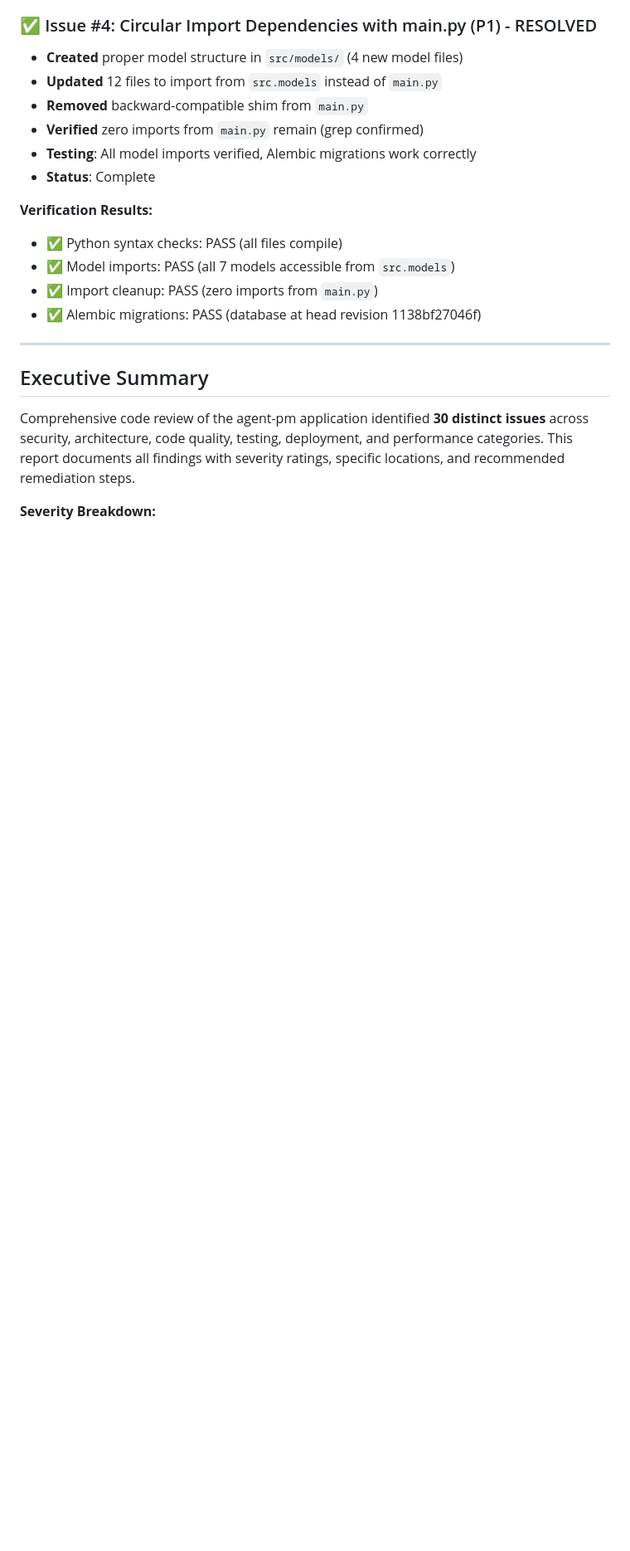
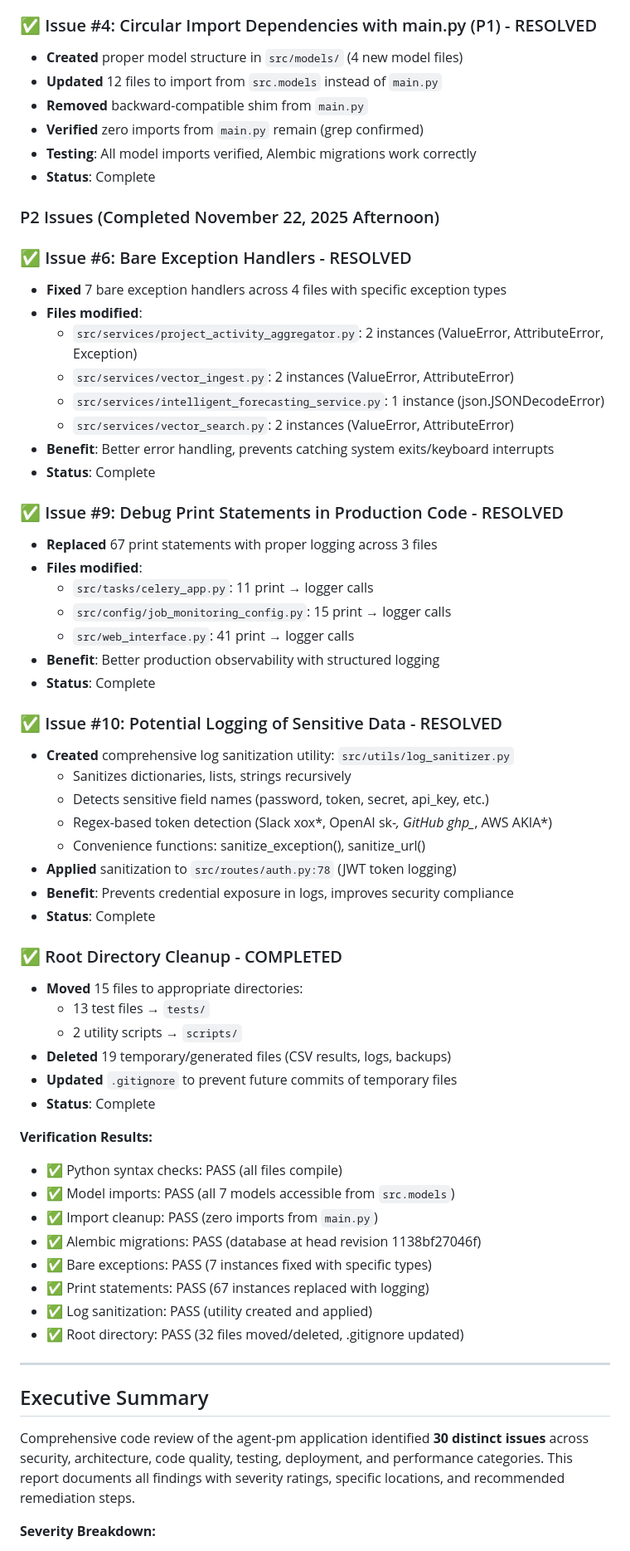
Before and after one commit to syatt-io/pm-dashboard, a Markdown page: docs/CODE_REVIEW_FINDINGS_2025-11-18.md, the part around one of its changes. Shown at 83% size. GitHub-like rendering; blank space fills up the shorter version.

Commit message:
docs: Update code review findings with P2 issue resolutions
Updated CODE_REVIEW_FINDINGS document to reflect completion of P2 issues:
- Issue #6: Bare exception handlers (7 instances fixed)
- Issue #9: Debug print statements (67 instances replaced with logging)
- Issue #10: Sensitive data logging (log sanitization utility created)
- Root directory cleanup (32 files moved/deleted)

All P0, P1, and 3 P2 issues now resolved (10 P2 issues remaining).

🤖 Generated with [Claude Code](https://claude.com/claude-code)

Co-Authored-By: Claude <noreply@anthropic.com>

```diff
--- a/docs/CODE_REVIEW_FINDINGS_2025-11-18.md
+++ b/docs/CODE_REVIEW_FINDINGS_2025-11-18.md
@@ -24,11 +26,54 @@ The following critical and high-priority issues have been successfully remediate
 - **Testing**: All model imports verified, Alembic migrations work correctly
 - **Status**: Complete
 
+### P2 Issues (Completed November 22, 2025 Afternoon)
+
+### ✅ Issue #6: Bare Exception Handlers - RESOLVED
+- **Fixed** 7 bare exception handlers across 4 files with specific exception types
+- **Files modified**:
+  - `src/services/project_activity_aggregator.py`: 2 instances (ValueError, AttributeError, Exception)
+  - `src/services/vector_ingest.py`: 2 instances (ValueError, AttributeError)
+  - `src/services/intelligent_forecasting_service.py`: 1 instance (json.JSONDecodeError)
+  - `src/services/vector_search.py`: 2 instances (ValueError, AttributeError)
+- **Benefit**: Better error handling, prevents catching system exits/keyboard interrupts
+- **Status**: Complete
+
+### ✅ Issue #9: Debug Print Statements in Production Code - RESOLVED
+- **Replaced** 67 print statements with proper logging across 3 files
+- **Files modified**:
+  - `src/tasks/celery_app.py`: 11 print → logger calls
+  - `src/config/job_monitoring_config.py`: 15 print → logger calls
+  - `src/web_interface.py`: 41 print → logger calls
+- **Benefit**: Better production observability with structured logging
+- **Status**: Complete
+
+### ✅ Issue #10: Potential Logging of Sensitive Data - RESOLVED
+- **Created** comprehensive log sanitization utility: `src/utils/log_sanitizer.py`
+  - Sanitizes dictionaries, lists, strings recursively
+  - Detects sensitive field names (password, token, secret, api_key, etc.)
+  - Regex-based token detection (Slack xox*, OpenAI sk-*, GitHub ghp_*, AWS AKIA*)
+  - Convenience functions: sanitize_exception(), sanitize_url()
+- **Applied** sanitization to `src/routes/auth.py:78` (JWT token logging)
+- **Benefit**: Prevents credential exposure in logs, improves security compliance
+- **Status**: Complete
+
+### ✅ Root Directory Cleanup - COMPLETED
+- **Moved** 15 files to appropriate directories:
+  - 13 test files → `tests/`
+  - 2 utility scripts → `scripts/`
+- **Deleted** 19 temporary/generated files (CSV results, logs, backups)
+- **Updated** `.gitignore` to prevent future commits of temporary files
+- **Status**: Complete
+
 **Verification Results:**
 - ✅ Python syntax checks: PASS (all files compile)
 - ✅ Model imports: PASS (all 7 models accessible from `src.models`)
 - ✅ Import cleanup: PASS (zero imports from `main.py`)
 - ✅ Alembic migrations: PASS (database at head revision 1138bf27046f)
+- ✅ Bare exceptions: PASS (7 instances fixed with specific types)
+- ✅ Print statements: PASS (67 instances replaced with logging)
+- ✅ Log sanitization: PASS (utility created and applied)
+- ✅ Root directory: PASS (32 files moved/deleted, .gitignore updated)
 
 ---
 
```
Also changed, not shown: other parts of docs/CODE_REVIEW_FINDINGS_2025-11-18.md (+6 -4 lines).
